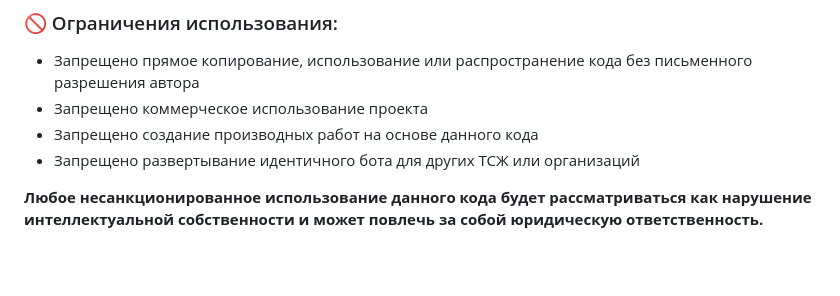
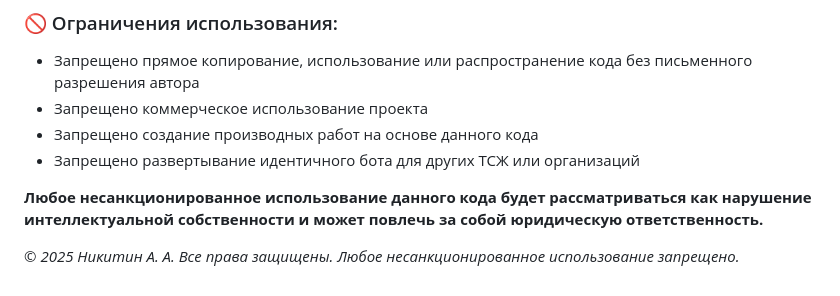
Before and after one commit to anikitin52/TSG_Zvezda_bot, a Markdown page: README.md, the part around the change. Rendered like a GitHub page; blank space fills up the shorter version.

```diff
--- a/README.md
+++ b/README.md
@@ -125,3 +125,5 @@
 - Запрещено развертывание идентичного бота для других ТСЖ или организаций
 
 **Любое несанкционированное использование данного кода будет рассматриваться как нарушение интеллектуальной собственности и может повлечь за собой юридическую ответственность.**
+
+© _2025 Никитин А. А. Все права защищены. Любое несанкционированное использование запрещено._
```
